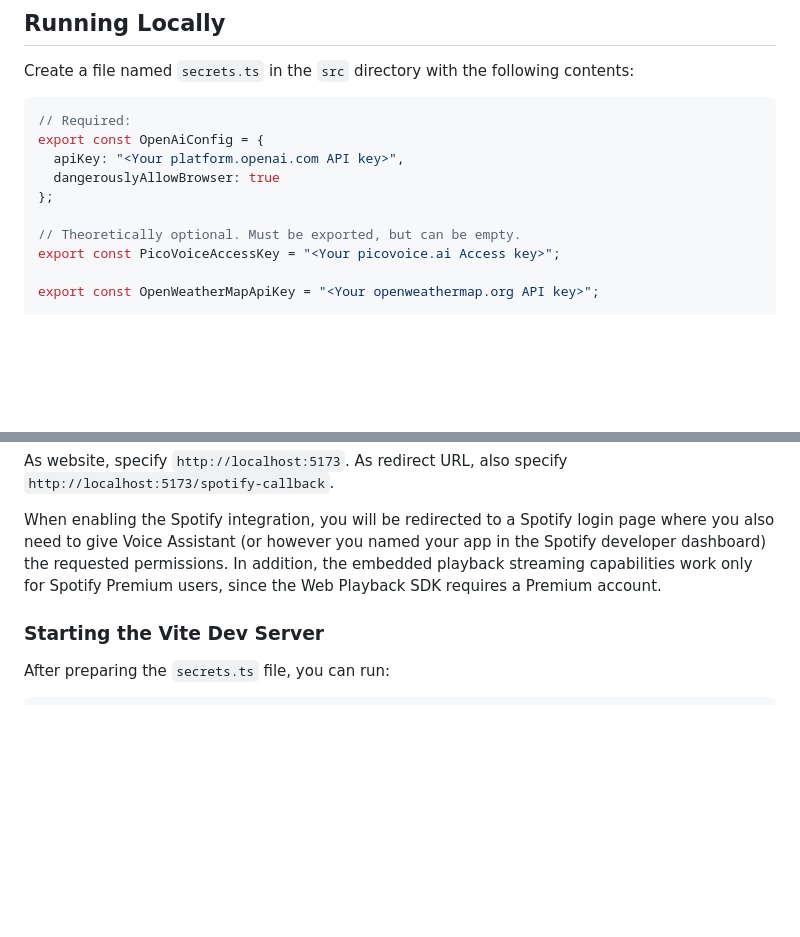
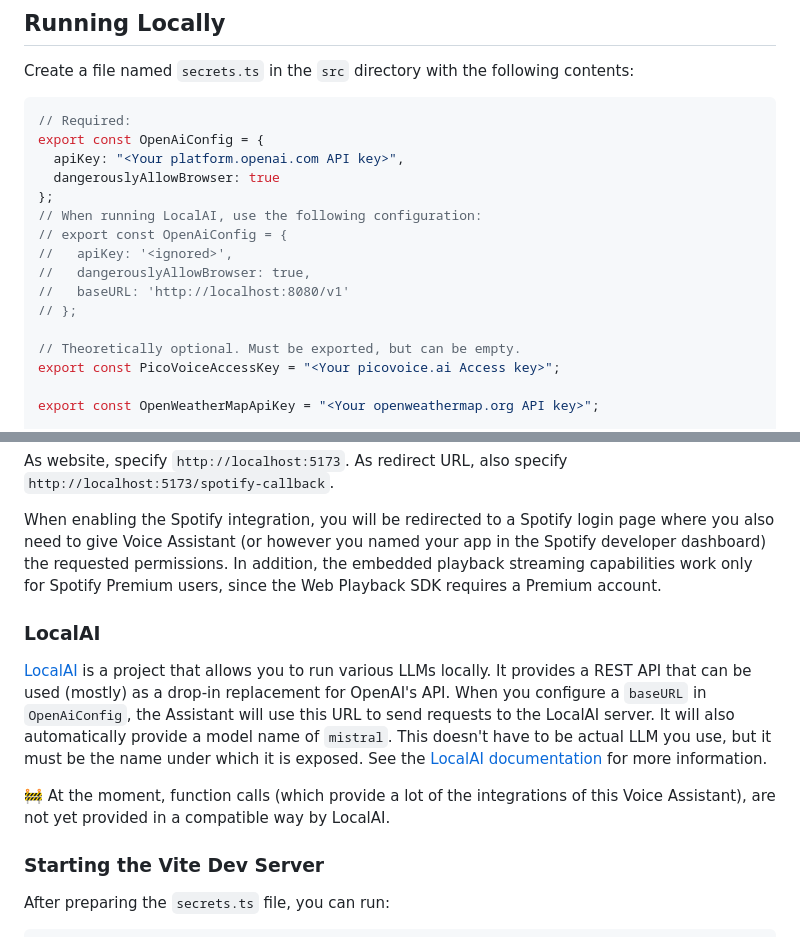
Before and after one commit to stippi/voice-assistant, a Markdown page: README.md, 2 parts joined by grey strips. GitHub-like rendering; blank space fills up the shorter version.

Commit message:
Add information for using LocalAI

```diff
--- a/README.md
+++ b/README.md
@@ -26,6 +26,12 @@ export const OpenAiConfig = {
   apiKey: "<Your platform.openai.com API key>",
   dangerouslyAllowBrowser: true
 };
+// When running LocalAI, use the following configuration:
+// export const OpenAiConfig = {
+//   apiKey: '<ignored>',
+//   dangerouslyAllowBrowser: true,
+//   baseURL: 'http://localhost:8080/v1'
+// };
 
 // Theoretically optional. Must be exported, but can be empty.
 export const PicoVoiceAccessKey = "<Your picovoice.ai Access key>";
@@ -92,6 +98,17 @@ As redirect URL, also specify `http://localhost:5173/spotify-callback`.
 When enabling the Spotify integration, you will be redirected to a Spotify login page where you also need to give Voice Assistant (or however you named your app in the Spotify developer dashboard) the requested permissions.
 In addition, the embedded playback streaming capabilities work only for Spotify Premium users, since the Web Playback SDK requires a Premium account.
 
+### LocalAI
+
+[LocalAI](https://github.com/mudler/LocalAI) is a project that allows you to run various LLMs locally.
+It provides a REST API that can be used (mostly) as a drop-in replacement for OpenAI's API.
+When you configure a `baseURL` in `OpenAiConfig`, the Assistant will use this URL to send requests to the LocalAI server.
+It will also automatically provide a model name of `mistral`.
+This doesn't have to be actual LLM you use, but it must be the name under which it is exposed.
+See the [LocalAI documentation](https://localai.io/docs/getting-started/manual/) for more information.
+
+:construction: At the moment, function calls (which provide a lot of the integrations of this Voice Assistant), are not yet provided in a compatible way by LocalAI.
+
 ### Starting the Vite Dev Server
 
 After preparing the `secrets.ts` file, you can run:
```
